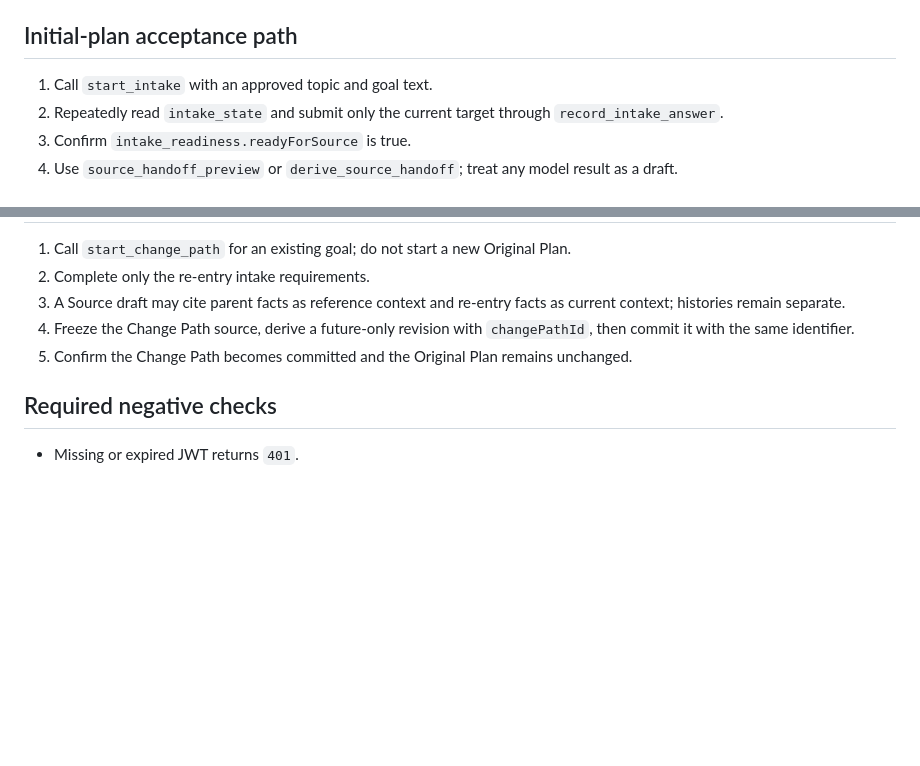
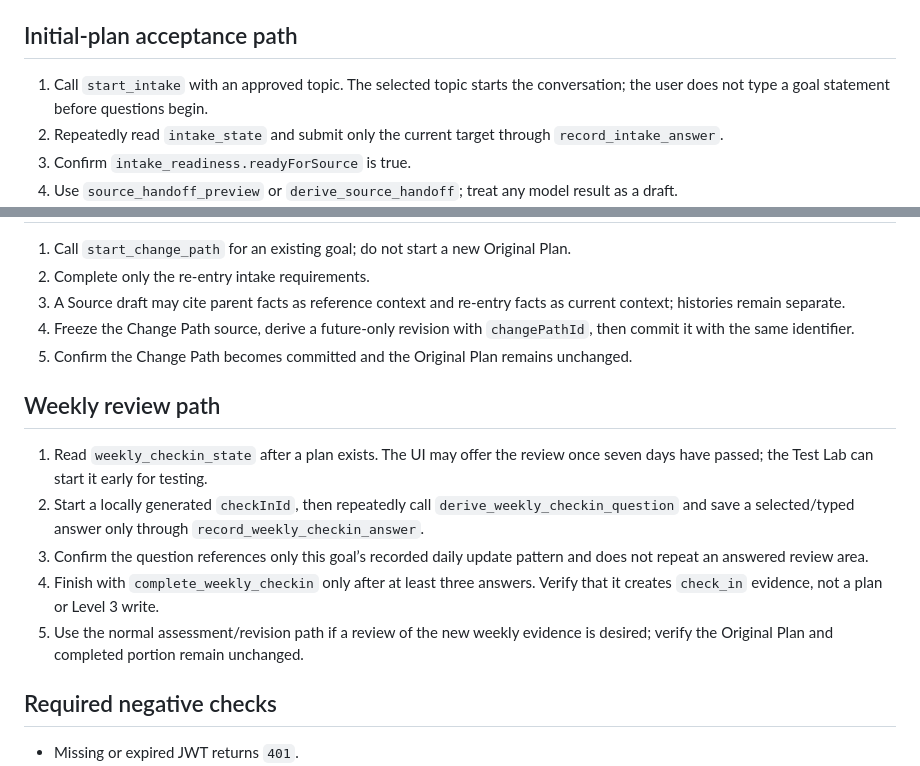
Before and after one commit to theresorateam-byte/future-you-questoon-testing, a Markdown page: docs/FUTURE_YOU_LOCKED_V1_OPERATOR_RUNBOOK.md, 2 parts joined by grey strips. GitHub-like rendering; blank space fills up the shorter version.

Commit message:
Document weekly review test path

```diff
--- a/docs/FUTURE_YOU_LOCKED_V1_OPERATOR_RUNBOOK.md
+++ b/docs/FUTURE_YOU_LOCKED_V1_OPERATOR_RUNBOOK.md
@@ -11,7 +11,7 @@ This runbook applies only to the Supabase `future-you-locked` Edge Function. It
 
 ## Initial-plan acceptance path
 
-1. Call `start_intake` with an approved topic and goal text.
+1. Call `start_intake` with an approved topic. The selected topic starts the conversation; the user does not type a goal statement before questions begin.
 2. Repeatedly read `intake_state` and submit only the current target through `record_intake_answer`.
 3. Confirm `intake_readiness.readyForSource` is true.
 4. Use `source_handoff_preview` or `derive_source_handoff`; treat any model result as a draft.
@@ -36,6 +36,14 @@ This runbook applies only to the Supabase `future-you-locked` Edge Function. It
 4. Freeze the Change Path source, derive a future-only revision with `changePathId`, then commit it with the same identifier.
 5. Confirm the Change Path becomes committed and the Original Plan remains unchanged.
 
+## Weekly review path
+
+1. Read `weekly_checkin_state` after a plan exists. The UI may offer the review once seven days have passed; the Test Lab can start it early for testing.
+2. Start a locally generated `checkInId`, then repeatedly call `derive_weekly_checkin_question` and save a selected/typed answer only through `record_weekly_checkin_answer`.
+3. Confirm the question references only this goal’s recorded daily update pattern and does not repeat an answered review area.
+4. Finish with `complete_weekly_checkin` only after at least three answers. Verify that it creates `check_in` evidence, not a plan or Level 3 write.
+5. Use the normal assessment/revision path if a review of the new weekly evidence is desired; verify the Original Plan and completed portion remain unchanged.
+
 ## Required negative checks
 
 - Missing or expired JWT returns `401`.
```
